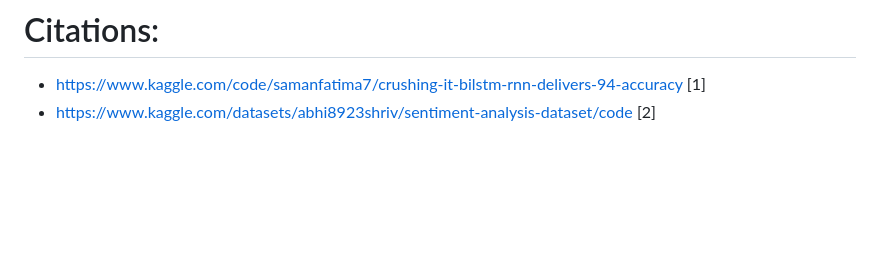
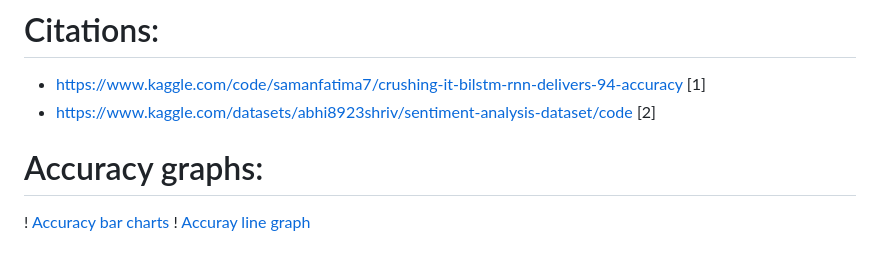
Before and after one commit to Noumannomi123/Sentiment-Analysis, a Markdown page: Report.md, the part around the change. Drawn GitHub-style; blank space fills up the shorter version.

```diff
--- a/Report.md
+++ b/Report.md
@@ -36,3 +36,6 @@ We built a Bidirectional LSTM Model which is "sequencial 2" on which we trained
 # Citations:
 * https://www.kaggle.com/code/samanfatima7/crushing-it-bilstm-rnn-delivers-94-accuracy [1]
 * https://www.kaggle.com/datasets/abhi8923shriv/sentiment-analysis-dataset/code [2]
+# Accuracy graphs:
+! [Accuracy bar charts](Accuracy_bar_chart.jpg)
+! [Accuray line graph](Accuracy_line_graph.jpg)
```
